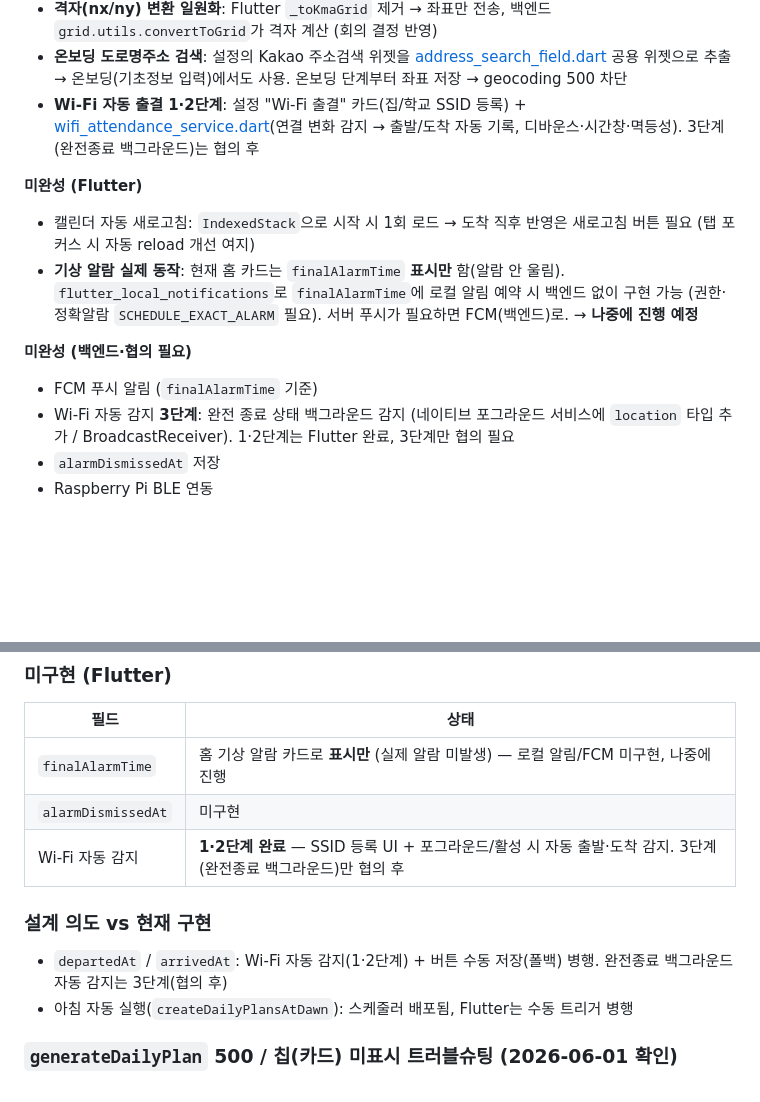
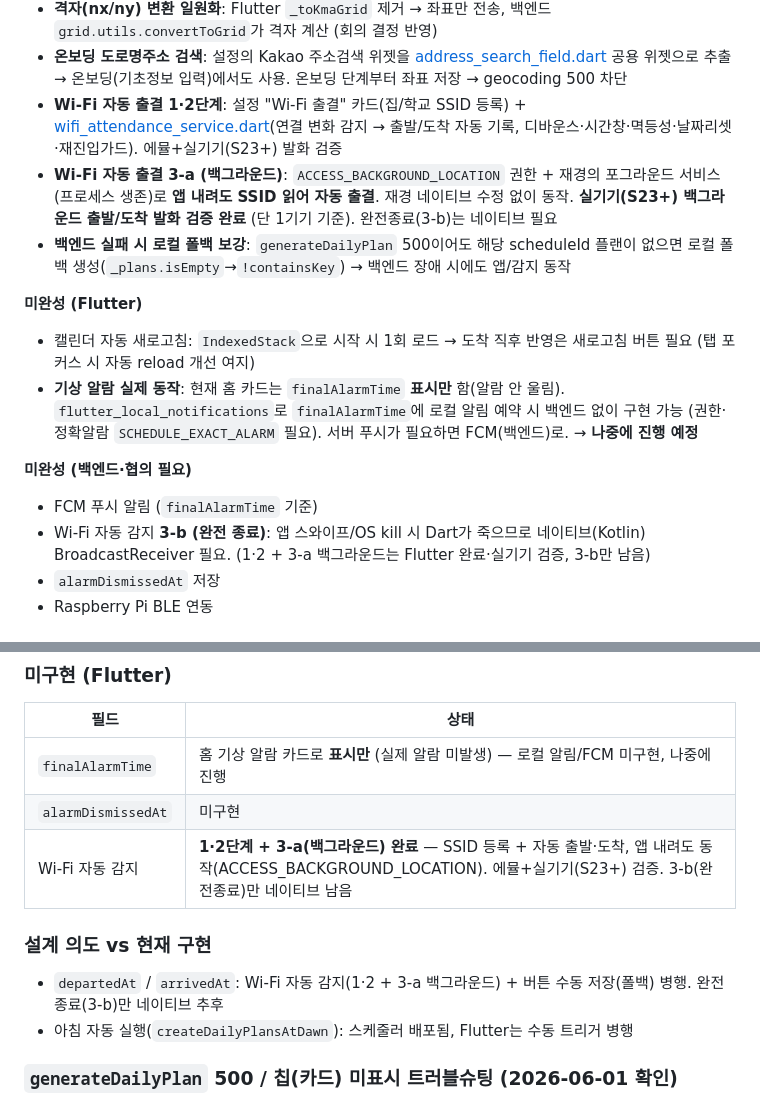
Before and after one commit to KIMJONGHO123/NaGaJa, a Markdown page: NaGaJa/CLAUDE.md, 2 parts joined by grey strips. GitHub-like rendering; blank space fills up the shorter version.

Commit message:
docs: Wi-Fi 3-a(백그라운드) 실기기 검증 + 오탐방지 + 폴백 보강 반영
Co-Authored-By: Claude Opus 4.8 <noreply@anthropic.com>

```diff
--- a/NaGaJa/CLAUDE.md
+++ b/NaGaJa/CLAUDE.md
@@ -176,7 +176,9 @@ HTTP 요청 (userId, planDate?, scheduleId?)
 - `arrivalLogs` 보안 규칙 추가 및 배포 완료
 - **격자(nx/ny) 변환 일원화**: Flutter `_toKmaGrid` 제거 → 좌표만 전송, 백엔드 `grid.utils.convertToGrid`가 격자 계산 (회의 결정 반영)
 - **온보딩 도로명주소 검색**: 설정의 Kakao 주소검색 위젯을 [address_search_field.dart](lib/views/widgets/address_search_field.dart) 공용 위젯으로 추출 → 온보딩(기초정보 입력)에서도 사용. 온보딩 단계부터 좌표 저장 → geocoding 500 차단
-- **Wi-Fi 자동 출결 1·2단계**: 설정 "Wi-Fi 출결" 카드(집/학교 SSID 등록) + [wifi_attendance_service.dart](lib/services/wifi_attendance_service.dart)(연결 변화 감지 → 출발/도착 자동 기록, 디바운스·시간창·멱등성). 3단계(완전종료 백그라운드)는 협의 후
+- **Wi-Fi 자동 출결 1·2단계**: 설정 "Wi-Fi 출결" 카드(집/학교 SSID 등록) + [wifi_attendance_service.dart](lib/services/wifi_attendance_service.dart)(연결 변화 감지 → 출발/도착 자동 기록, 디바운스·시간창·멱등성·날짜리셋·재진입가드). 에뮬+실기기(S23+) 발화 검증
+- **Wi-Fi 자동 출결 3-a (백그라운드)**: `ACCESS_BACKGROUND_LOCATION` 권한 + 재경의 포그라운드 서비스(프로세스 생존)로 **앱 내려도 SSID 읽어 자동 출결**. 재경 네이티브 수정 없이 동작. **실기기(S23+) 백그라운드 출발/도착 발화 검증 완료** (단 1기기 기준). 완전종료(3-b)는 네이티브 필요
+- **백엔드 실패 시 로컬 폴백 보강**: `generateDailyPlan` 500이어도 해당 scheduleId 플랜이 없으면 로컬 폴백 생성(`_plans.isEmpty`→`!containsKey`) → 백엔드 장애 시에도 앱/감지 동작
 
 **미완성 (Flutter)**
 - 캘린더 자동 새로고침: `IndexedStack`으로 시작 시 1회 로드 → 도착 직후 반영은 새로고침 버튼 필요 (탭 포커스 시 자동 reload 개선 여지)
@@ -184,7 +186,7 @@ HTTP 요청 (userId, planDate?, scheduleId?)
 
 **미완성 (백엔드·협의 필요)**
 - FCM 푸시 알림 (`finalAlarmTime` 기준)
-- Wi-Fi 자동 감지 **3단계**: 완전 종료 상태 백그라운드 감지 (네이티브 포그라운드 서비스에 `location` 타입 추가 / BroadcastReceiver). 1·2단계는 Flutter 완료, 3단계만 협의 필요
+- Wi-Fi 자동 감지 **3-b (완전 종료)**: 앱 스와이프/OS kill 시 Dart가 죽으므로 네이티브(Kotlin) BroadcastReceiver 필요. (1·2 + 3-a 백그라운드는 Flutter 완료·실기기 검증, 3-b만 남음)
 - `alarmDismissedAt` 저장
 - Raspberry Pi BLE 연동
 
@@ -231,10 +233,10 @@ HTTP 요청 (userId, planDate?, scheduleId?)
 |------|------|
 | `finalAlarmTime` | 홈 기상 알람 카드로 **표시만** (실제 알람 미발생) — 로컬 알림/FCM 미구현, 나중에 진행 |
 | `alarmDismissedAt` | 미구현 |
-| Wi-Fi 자동 감지 | **1·2단계 완료** — SSID 등록 UI + 포그라운드/활성 시 자동 출발·도착 감지. 3단계(완전종료 백그라운드)만 협의 후 |
+| Wi-Fi 자동 감지 | **1·2단계 + 3-a(백그라운드) 완료** — SSID 등록 + 자동 출발·도착, 앱 내려도 동작(ACCESS_BACKGROUND_LOCATION). 에뮬+실기기(S23+) 검증. 3-b(완전종료)만 네이티브 남음 |
 
 ### 설계 의도 vs 현재 구현
-- `departedAt` / `arrivedAt`: Wi-Fi 자동 감지(1·2단계) + 버튼 수동 저장(폴백) 병행. 완전종료 백그라운드 자동 감지는 3단계(협의 후)
+- `departedAt` / `arrivedAt`: Wi-Fi 자동 감지(1·2 + 3-a 백그라운드) + 버튼 수동 저장(폴백) 병행. 완전종료(3-b)만 네이티브 추후
 - 아침 자동 실행(`createDailyPlansAtDawn`): 스케줄러 배포됨, Flutter는 수동 트리거 병행
 
 ### `generateDailyPlan` 500 / 칩(카드) 미표시 트러블슈팅 (2026-06-01 확인)
```
